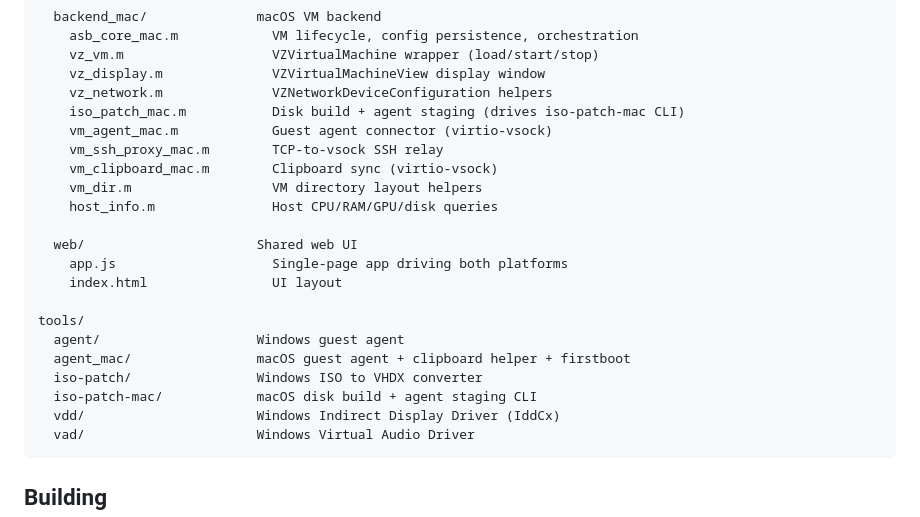
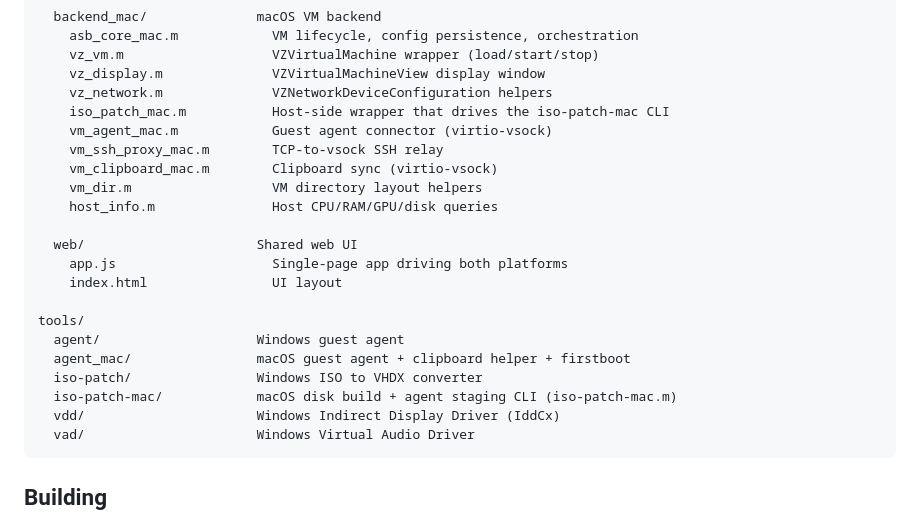
Before and after one commit to jamesstringer90/appsandbox, a Markdown page: README.md, the part around the change. Rendered like a GitHub page.

````diff
--- a/README.md
+++ b/README.md
@@ -121,7 +121,7 @@ src/
     vz_vm.m                   VZVirtualMachine wrapper (load/start/stop)
     vz_display.m              VZVirtualMachineView display window
     vz_network.m              VZNetworkDeviceConfiguration helpers
-    iso_patch_mac.m           Disk build + agent staging (drives iso-patch-mac CLI)
+    iso_patch_mac.m           Host-side wrapper that drives the iso-patch-mac CLI
     vm_agent_mac.m            Guest agent connector (virtio-vsock)
     vm_ssh_proxy_mac.m        TCP-to-vsock SSH relay
     vm_clipboard_mac.m        Clipboard sync (virtio-vsock)
@@ -136,7 +136,7 @@ tools/
   agent/                    Windows guest agent
   agent_mac/                macOS guest agent + clipboard helper + firstboot
   iso-patch/                Windows ISO to VHDX converter
-  iso-patch-mac/            macOS disk build + agent staging CLI
+  iso-patch-mac/            macOS disk build + agent staging CLI (iso-patch-mac.m)
   vdd/                      Windows Indirect Display Driver (IddCx)
   vad/                      Windows Virtual Audio Driver
 ```
````
